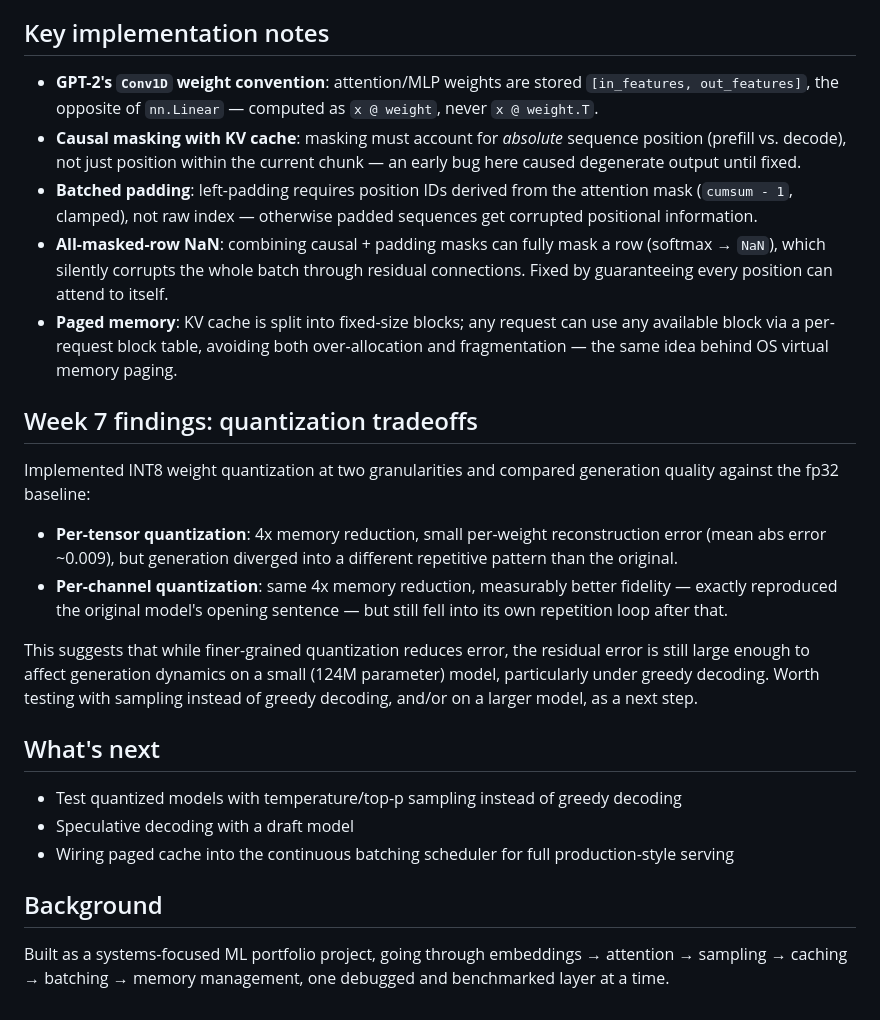
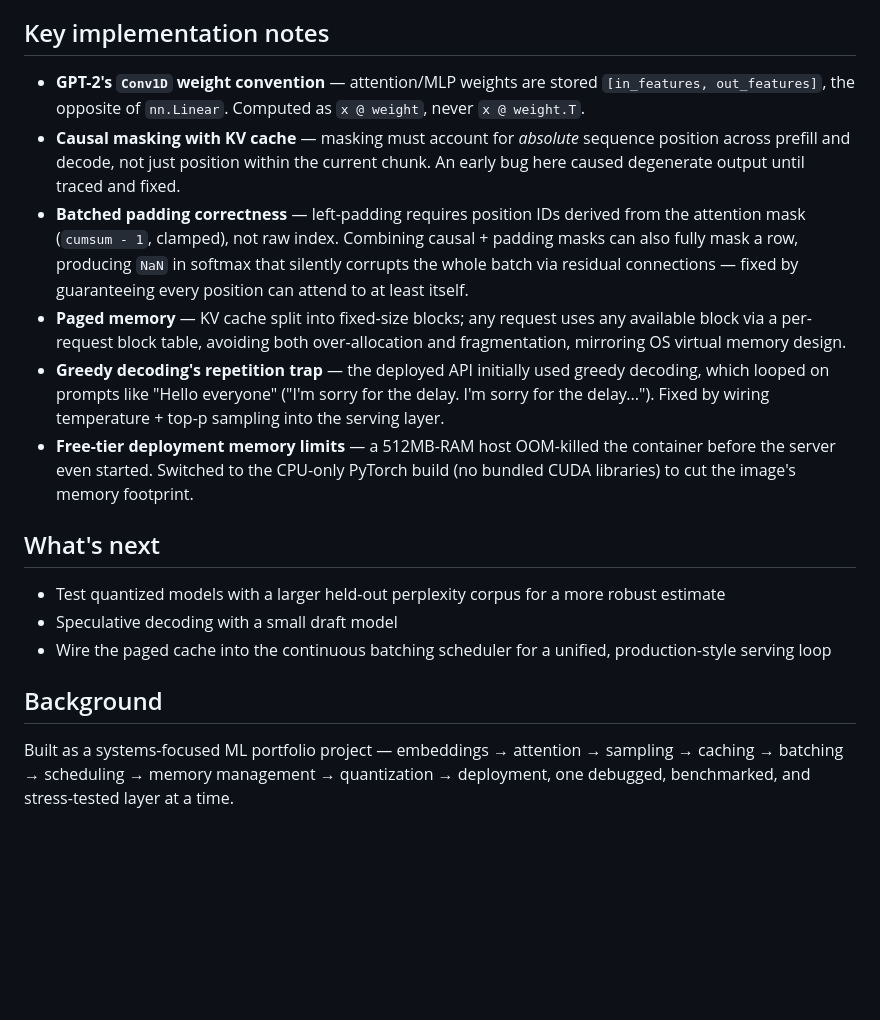
Before and after one commit to Purva-Maurya/LLM-inference-engine, a Markdown page: README.md, the part around one of its changes. Drawn GitHub-style; blank space fills up the shorter version.

```diff
--- a/README.md
+++ b/README.md
@@ -122,27 +98,19 @@ python paged_generate.py
 
 ## Key implementation notes
 
-- **GPT-2's `Conv1D` weight convention**: attention/MLP weights are stored `[in_features, out_features]`, the opposite of `nn.Linear` — computed as `x @ weight`, never `x @ weight.T`.
-- **Causal masking with KV cache**: masking must account for *absolute* sequence position (prefill vs. decode), not just position within the current chunk — an early bug here caused degenerate output until fixed.
-- **Batched padding**: left-padding requires position IDs derived from the attention mask (`cumsum - 1`, clamped), not raw index — otherwise padded sequences get corrupted positional information.
-- **All-masked-row NaN**: combining causal + padding masks can fully mask a row (softmax → `NaN`), which silently corrupts the whole batch through residual connections. Fixed by guaranteeing every position can attend to itself.
-- **Paged memory**: KV cache is split into fixed-size blocks; any request can use any available block via a per-request block table, avoiding both over-allocation and fragmentation — the same idea behind OS virtual memory paging.
-
-## Week 7 findings: quantization tradeoffs
-
-Implemented INT8 weight quantization at two granularities and compared generation quality against the fp32 baseline:
-
-- **Per-tensor quantization**: 4x memory reduction, small per-weight reconstruction error (mean abs error ~0.009), but generation diverged into a different repetitive pattern than the original.
-- **Per-channel quantization**: same 4x memory reduction, measurably better fidelity — exactly reproduced the original model's opening sentence — but still fell into its own repetition loop after that.
-
-This suggests that while finer-grained quantization reduces error, the residual error is still large enough to affect generation dynamics on a small (124M parameter) model, particularly under greedy decoding. Worth testing with sampling instead of greedy decoding, and/or on a larger model, as a next step.
+- **GPT-2's `Conv1D` weight convention** — attention/MLP weights are stored `[in_features, out_features]`, the opposite of `nn.Linear`. Computed as `x @ weight`, never `x @ weight.T`.
+- **Causal masking with KV cache** — masking must account for *absolute* sequence position across prefill and decode, not just position within the current chunk. An early bug here caused degenerate output until traced and fixed.
+- **Batched padding correctness** — left-padding requires position IDs derived from the attention mask (`cumsum - 1`, clamped), not raw index. Combining causal + padding masks can also fully mask a row, producing `NaN` in softmax that silently corrupts the whole batch via residual connections — fixed by guaranteeing every position can attend to at least itself.
+- **Paged memory** — KV cache split into fixed-size blocks; any request uses any available block via a per-request block table, avoiding both over-allocation and fragmentation, mirroring OS virtual memory design.
+- **Greedy decoding's repetition trap** — the deployed API initially used greedy decoding, which looped on prompts like "Hello everyone" ("I'm sorry for the delay. I'm sorry for the delay..."). Fixed by wiring temperature + top-p sampling into the serving layer.
+- **Free-tier deployment memory limits** — a 512MB-RAM host OOM-killed the container before the server even started. Switched to the CPU-only PyTorch build (no bundled CUDA libraries) to cut the image's memory footprint.
 
 ## What's next
 
-- Test quantized models with temperature/top-p sampling instead of greedy decoding
-- Speculative decoding with a draft model
-- Wiring paged cache into the continuous batching scheduler for full production-style serving
+- Test quantized models with a larger held-out perplexity corpus for a more robust estimate
+- Speculative decoding with a small draft model
+- Wire the paged cache into the continuous batching scheduler for a unified, production-style serving loop
 
 ## Background
 
-Built as a systems-focused ML portfolio project, going through embeddings → attention → sampling → caching → batching → memory management, one debugged and benchmarked layer at a time.
+Built as a systems-focused ML portfolio project — embeddings → attention → sampling → caching → batching → scheduling → memory management → quantization → deployment, one debugged, benchmarked, and stress-tested layer at a time.
```
Also changed, not shown: other parts of README.md (+70 -94 lines).
